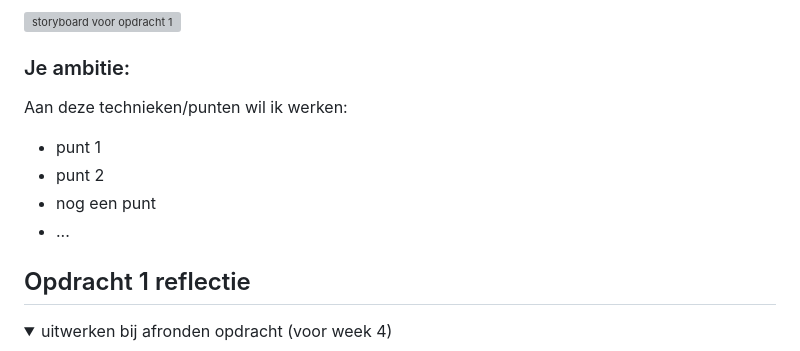
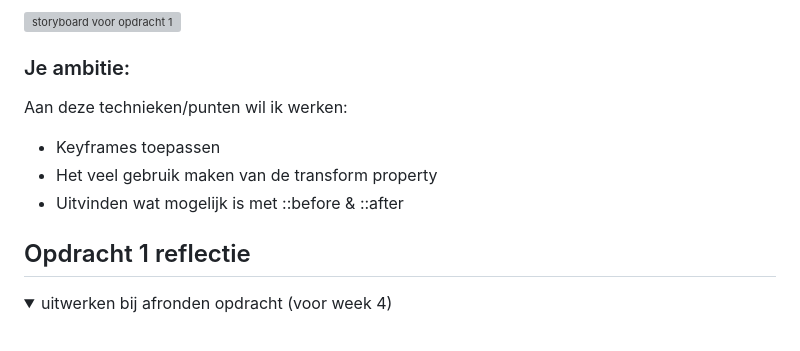
Before and after one commit to aleidv/FvD, a Markdown page: README.md, the part around the change. Rendered like a GitHub page; folded sections open; grey boxes are pictures that could not be loaded.

```diff
--- a/README.md
+++ b/README.md
@@ -34,10 +34,9 @@ Nb. Door *open* toe te voegen aan een *details* element kun je deze standaard op
 
   ### Je ambitie:
   Aan deze technieken/punten wil ik werken:
-  - punt 1
-  - punt 2
-  - nog een punt
-  - ...
+  - Keyframes toepassen
+  - Het veel gebruik maken van de transform property
+  - Uitvinden wat mogelijk is met ::before & ::after
 
 </details>
 
```
